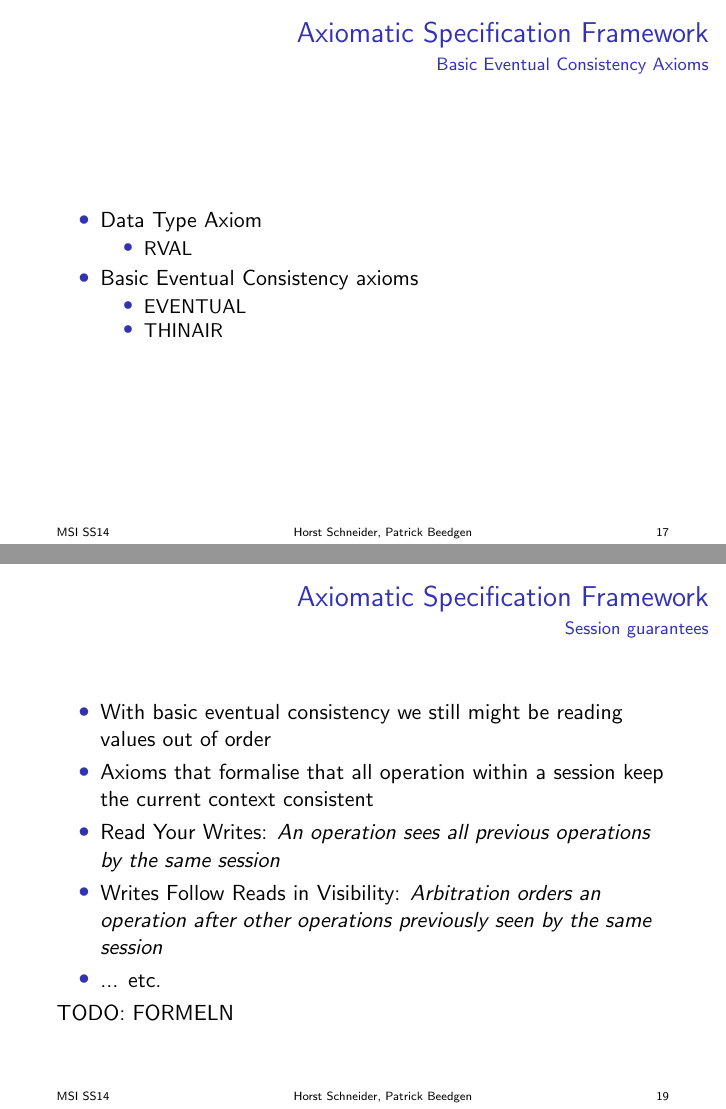
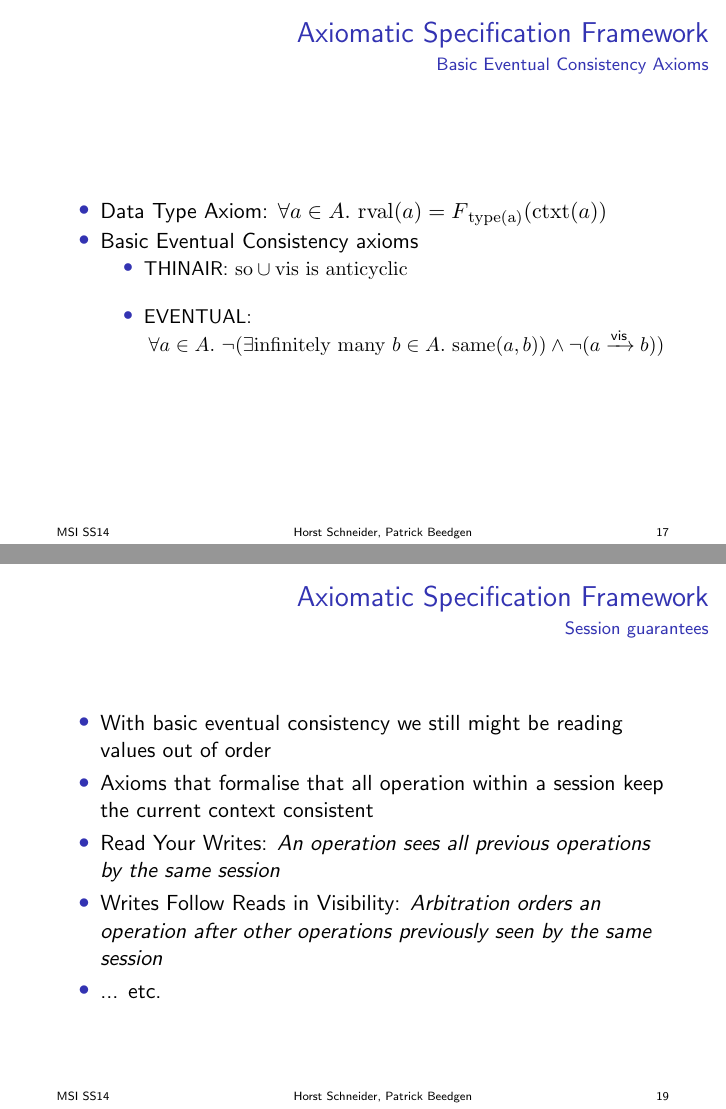
Before and after one commit to suspectpart/msi_ss14, LaTeX slides (presentation/presentation.tex): pages 32 and 34 of 40, joined at a grey line. Compiled offline with pdfLaTeX.

Commit message:
slide 17 added formulas

```diff
--- a/presentation/presentation.tex
+++ b/presentation/presentation.tex
@@ -309,14 +309,11 @@ on actions by each session}
 \frametitle{Axiomatic Specification Framework}
 \framesubtitle{Basic Eventual Consistency Axioms}
 \begin{itemize}
-\item Data Type Axiom
-\begin{itemize}
-\item RVAL
-\end{itemize}
+\item Data Type Axiom: \(\forall a \in A. \text{ } \mathrm{rval}(a) = F \mathrm{_{type(a)}} (\mathrm{ctxt}(a))\)
 \item Basic Eventual Consistency axioms
 \begin{itemize}
-\item EVENTUAL
-\item THINAIR
+\item THINAIR: \(\mathrm{so} \cup \mathrm{vis} \text{ } \mathrm{is} \text{ } \mathrm{anticyclic} \) \linebreak
+\item EVENTUAL: \center{\(\forall a \in A. \text{ } \neg(\exists \mathrm{infinitely} \text{ } \mathrm{many} \text{ } b  \in A. \text{ } \mathrm{same}(a,b)) \wedge \neg(a \xrightarrow[]{\text{vis}} b)) \)}
 \end{itemize}
 \end{itemize}
 \end{frame}
@@ -339,7 +336,6 @@ by the same session}
 operation after other operations previously seen by the same session}
 \item ... etc.
 \end{itemize}
-TODO: FORMELN
 \end{frame}
 
 \begin{frame}
```
Also changed, not shown: presentation/presentation.pdf.
